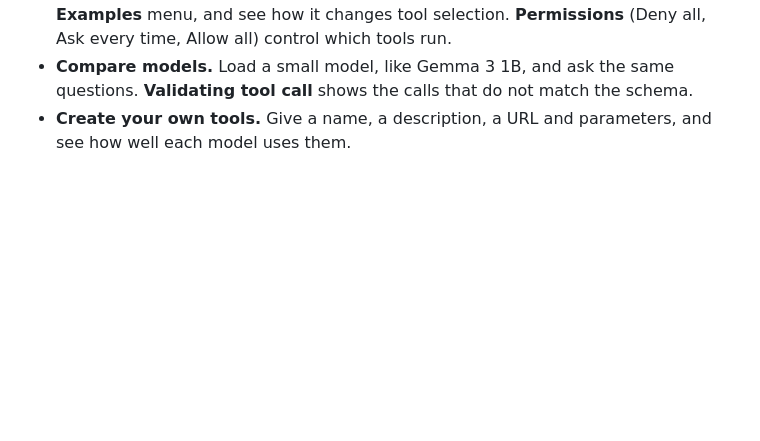
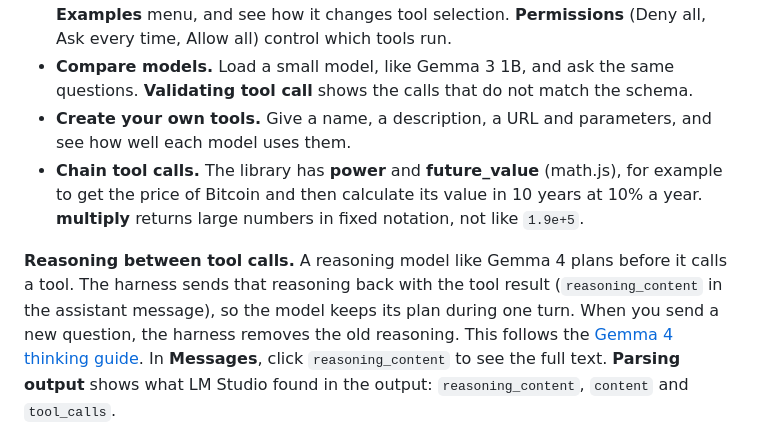
Before and after one commit to VincentSchaik/lm-trace, a Markdown page: README.md, the part around the change. Drawn GitHub-style; blank space fills up the shorter version.

Commit message:
README: power and future_value tools, multiply fixed notation, reasoning kept between tool calls, Parsing output fields
Co-Authored-By: Claude Opus 5.5 <noreply@anthropic.com>

```diff
--- a/README.md
+++ b/README.md
@@ -284,6 +284,9 @@ The page has two tabs:
 - **Write guardrails.** Put a rule in the **System prompt**, or select one from the **Examples** menu, and see how it changes tool selection. **Permissions** (Deny all, Ask every time, Allow all) control which tools run.
 - **Compare models.** Load a small model, like Gemma 3 1B, and ask the same questions. **Validating tool call** shows the calls that do not match the schema.
 - **Create your own tools.** Give a name, a description, a URL and parameters, and see how well each model uses them.
+- **Chain tool calls.** The library has **power** and **future_value** (math.js), for example to get the price of Bitcoin and then calculate its value in 10 years at 10% a year. **multiply** returns large numbers in fixed notation, not like `1.9e+5`.
+
+**Reasoning between tool calls.** A reasoning model like Gemma 4 plans before it calls a tool. The harness sends that reasoning back with the tool result (`reasoning_content` in the assistant message), so the model keeps its plan during one turn. When you send a new question, the harness removes the old reasoning. This follows the [Gemma 4 thinking guide](https://ai.google.dev/gemma/docs/capabilities/thinking). In **Messages**, click `reasoning_content` to see the full text. **Parsing output** shows what LM Studio found in the output: `reasoning_content`, `content` and `tool_calls`.
 
 ![Tools: one tool call for the price of Bitcoin, with Gemma 4 12B](docs/t-price-of-bitcoin.png)
 
```
